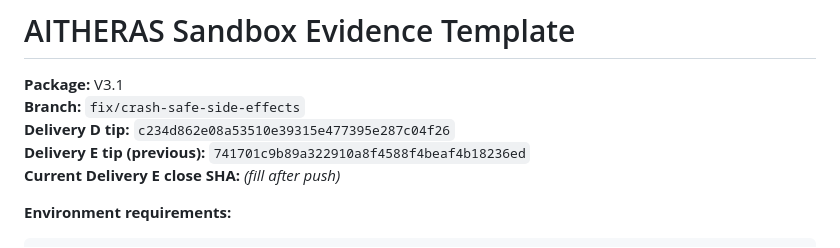
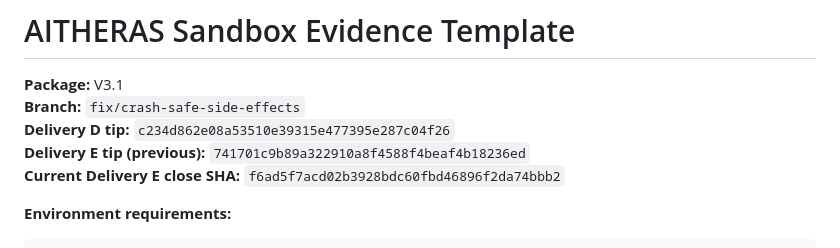
Before and after one commit to RVA-Ranks/Performance-Reviews, a Markdown page: SANDBOX_EVIDENCE.md, the part around the change. Rendered like a GitHub page.

```diff
--- a/SANDBOX_EVIDENCE.md
+++ b/SANDBOX_EVIDENCE.md
@@ -4,7 +4,7 @@
 **Branch:** `fix/crash-safe-side-effects`
 **Delivery D tip:** `c234d862e08a53510e39315e477395e287c04f26`
 **Delivery E tip (previous):** `741701c9b89a322910a8f4588f4beaf4b18236ed`
-**Current Delivery E close SHA:** _(fill after push)_
+**Current Delivery E close SHA:** `f6ad5f7acd02b3928bdc60fbd46896f2da74bbb2`
 
 **Environment requirements:**
 
```
Also changed, not shown: HANDOFF.md (+1 -0 lines).
